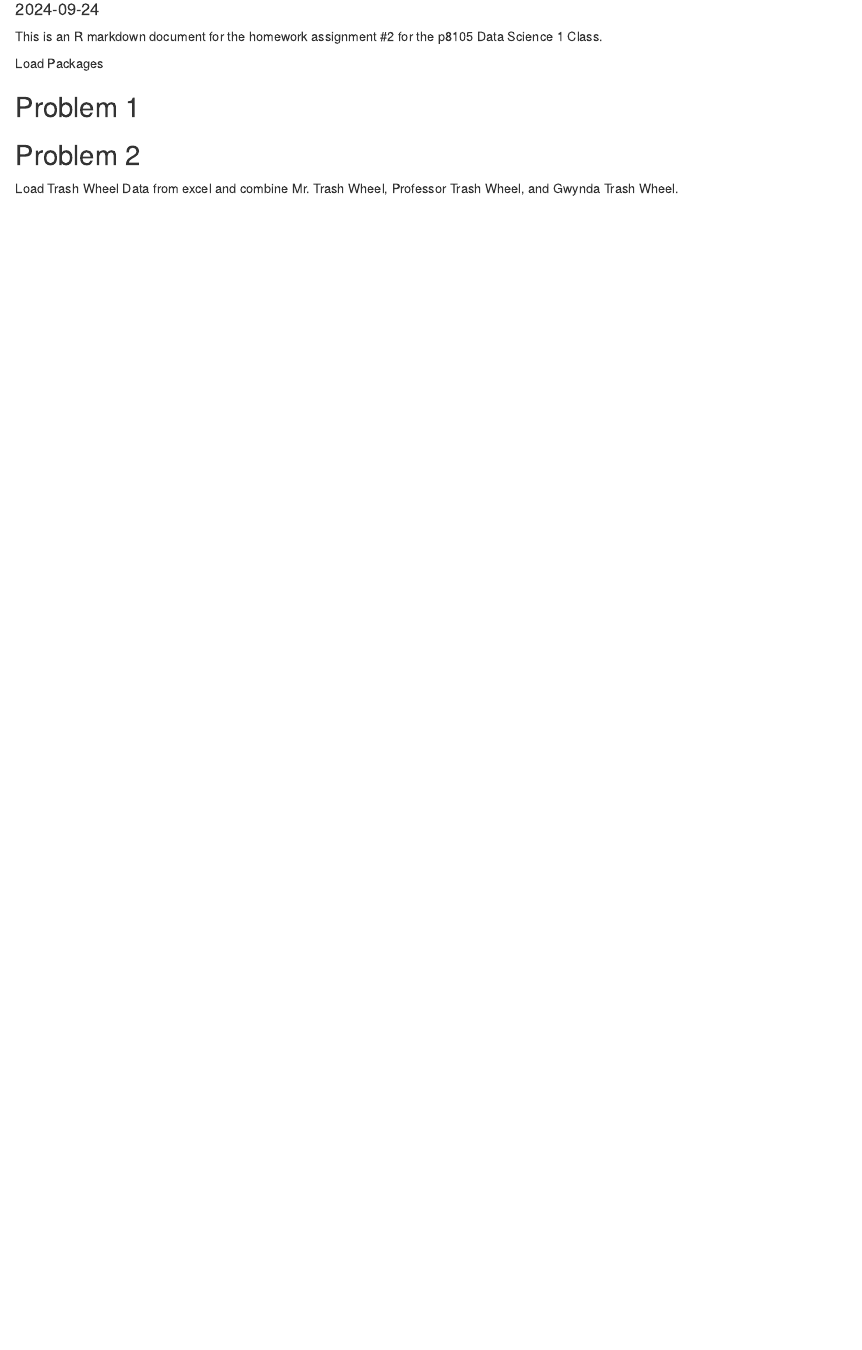
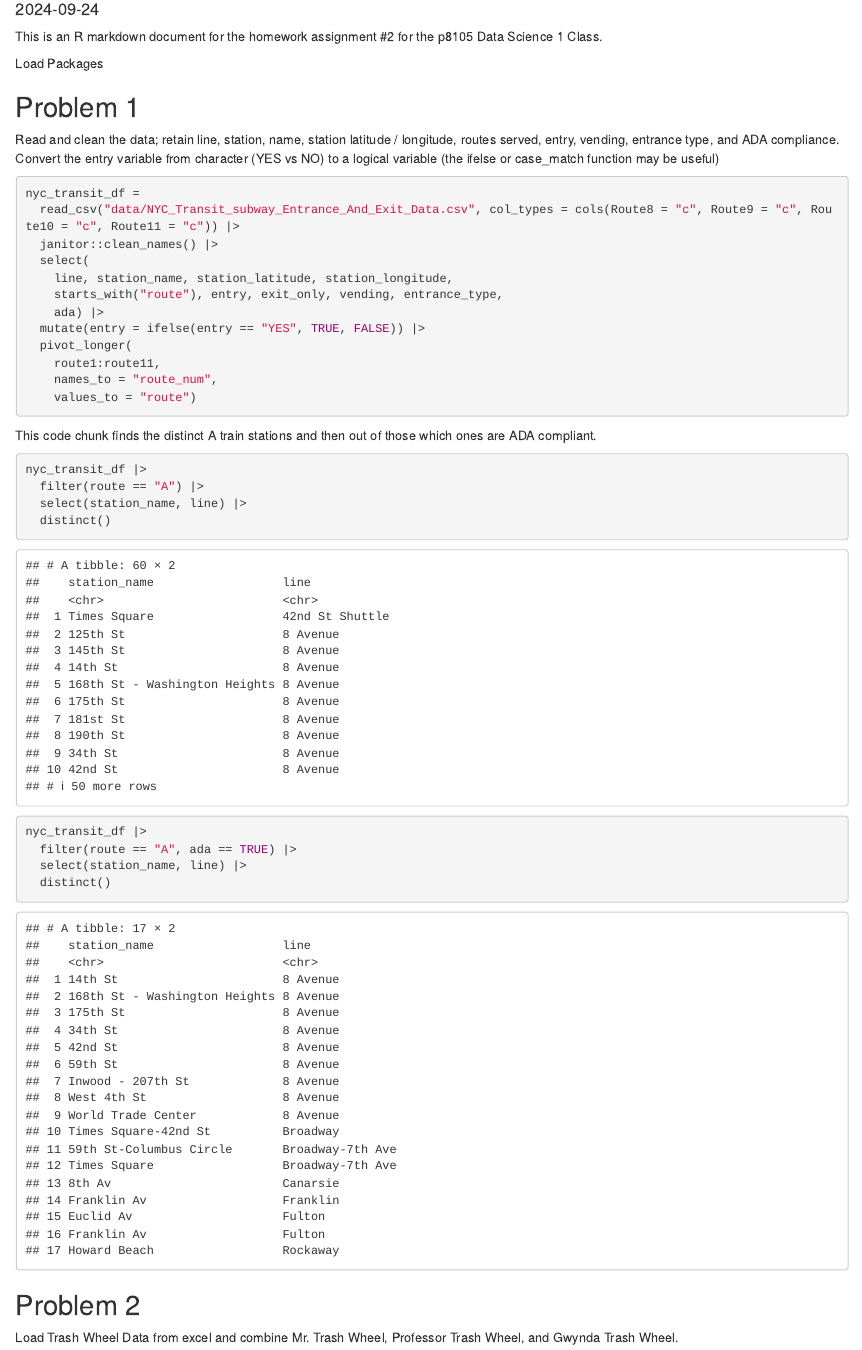
Before and after one commit to brooklynnrm/p8105_hw2_brm2150, an R Markdown document (p8105_hw2_brm2150.Rmd): the page in a window 1100 px wide, from 100 px down. The pictures show the output file p8105_hw2_brm2150.html that the author committed with the source, opened offline.

Commit message:
import, tidy, clean the nyc transit data and then wrangle to find the distinct A stations that are ADA compliant.

````diff
--- a/p8105_hw2_brm2150.Rmd
+++ b/p8105_hw2_brm2150.Rmd
@@ -3,8 +3,8 @@ title: "p8105_hw2_brm2150"
 author: "Brooklynn McNeil"
 date: "2024-09-24"
 output:
+  pdf_document: default
   html_document: default
-  pdf_document: default
 ---
 
 This is an R markdown document for the homework assignment #2 for the p8105 Data Science 1 Class.
@@ -18,6 +18,35 @@ library(gt)
 ```
 
 ## Problem 1
+
+Read and clean the data; retain line, station, name, station latitude / longitude, routes served, entry, vending, entrance type, and ADA compliance. Convert the entry variable from character (YES vs NO) to a logical variable (the ifelse or case_match function may be useful)
+
+```{r}
+nyc_transit_df =
+  read_csv("data/NYC_Transit_subway_Entrance_And_Exit_Data.csv", col_types = cols(Route8 = "c", Route9 = "c", Route10 = "c", Route11 = "c")) |>
+  janitor::clean_names() |>
+  select(
+    line, station_name, station_latitude, station_longitude,
+    starts_with("route"), entry, exit_only, vending, entrance_type,
+    ada) |>
+  mutate(entry = ifelse(entry == "YES", TRUE, FALSE)) |>
+  pivot_longer(
+    route1:route11,
+    names_to = "route_num",
+    values_to = "route")
+```
+This code chunk finds the distinct A train stations and then out of those which ones are ADA compliant.
+```{r}
+nyc_transit_df |>
+  filter(route == "A") |>
+  select(station_name, line) |>
+  distinct()
+
+nyc_transit_df |>
+  filter(route == "A", ada == TRUE) |>
+  select(station_name, line) |>
+  distinct()
+```
 
 ## Problem 2
 
````
Also changed, not shown: p8105_hw2_brm2150.html, p8105_hw2_brm2150.pdf (added).
